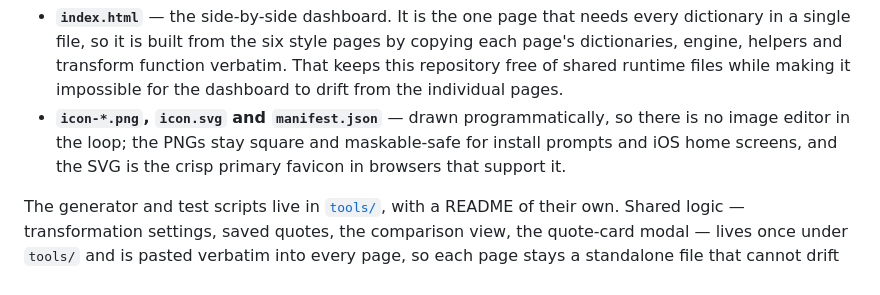
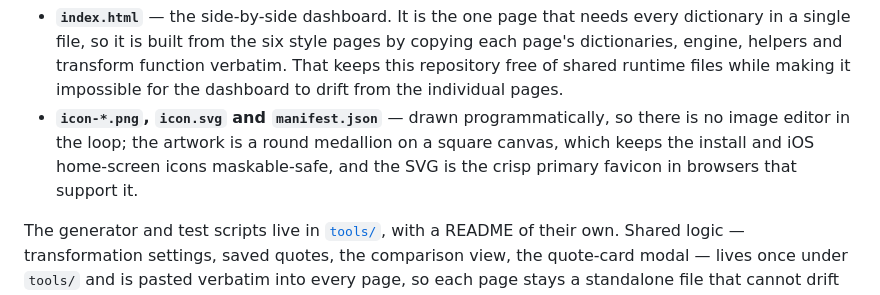
Before and after one commit to Cuber7649/shakespeare-repriser, a Markdown page: README.md, the part around the change. Drawn GitHub-style.

Commit message:
Round the checkboxes; redraw app icons as circular medallions

```diff
--- a/README.md
+++ b/README.md
@@ -149,9 +149,9 @@ Two files here are **generated** rather than hand-written:
   verbatim. That keeps this repository free of shared runtime files while making
   it impossible for the dashboard to drift from the individual pages.
 - **`icon-*.png`, `icon.svg` and `manifest.json`** — drawn programmatically, so
-  there is no image editor in the loop; the PNGs stay square and maskable-safe
-  for install prompts and iOS home screens, and the SVG is the crisp primary
-  favicon in browsers that support it.
+  there is no image editor in the loop; the artwork is a round medallion on a
+  square canvas, which keeps the install and iOS home-screen icons maskable-safe,
+  and the SVG is the crisp primary favicon in browsers that support it.
 
 The generator and test scripts live in [`tools/`](./tools/README.md), with a
 README of their own. Shared logic — transformation settings, saved quotes, the
```
Also changed, not shown: icon-180.png, icon-192.png, icon-512.png, 11 other files.
